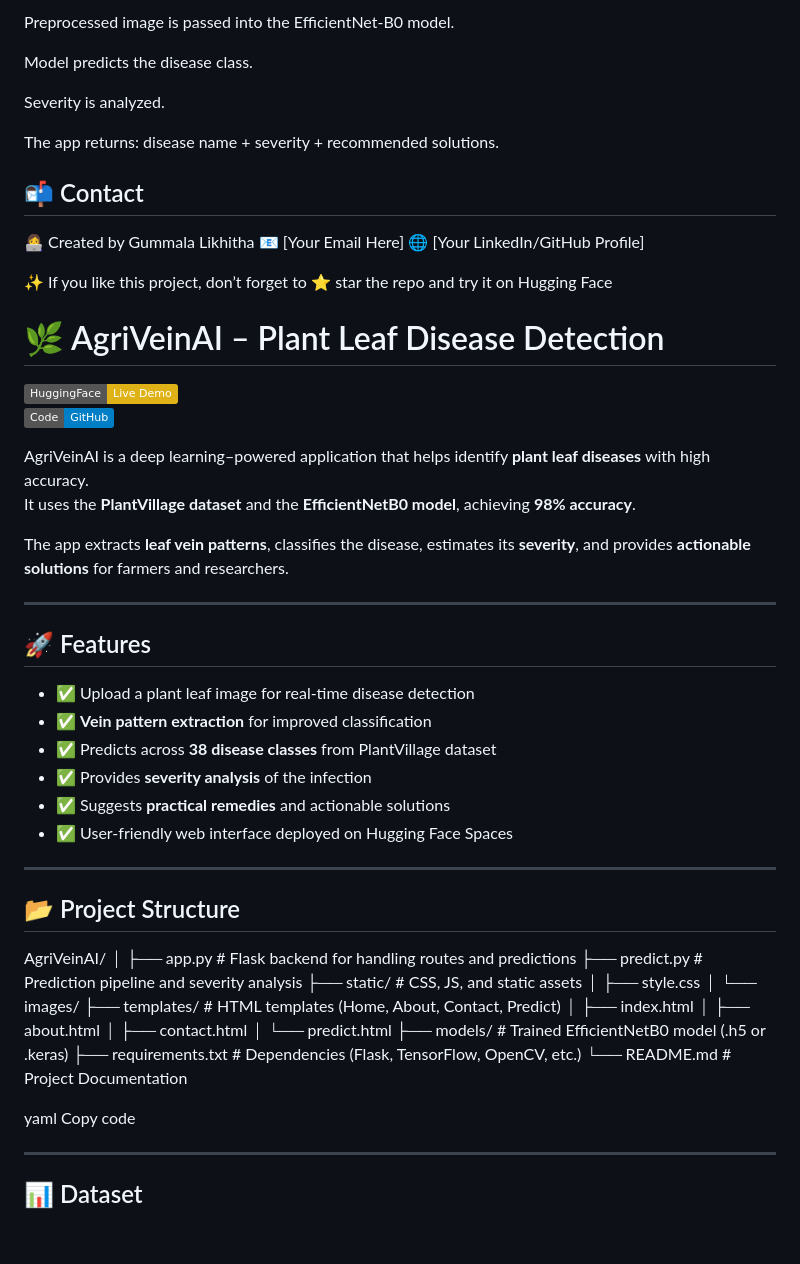
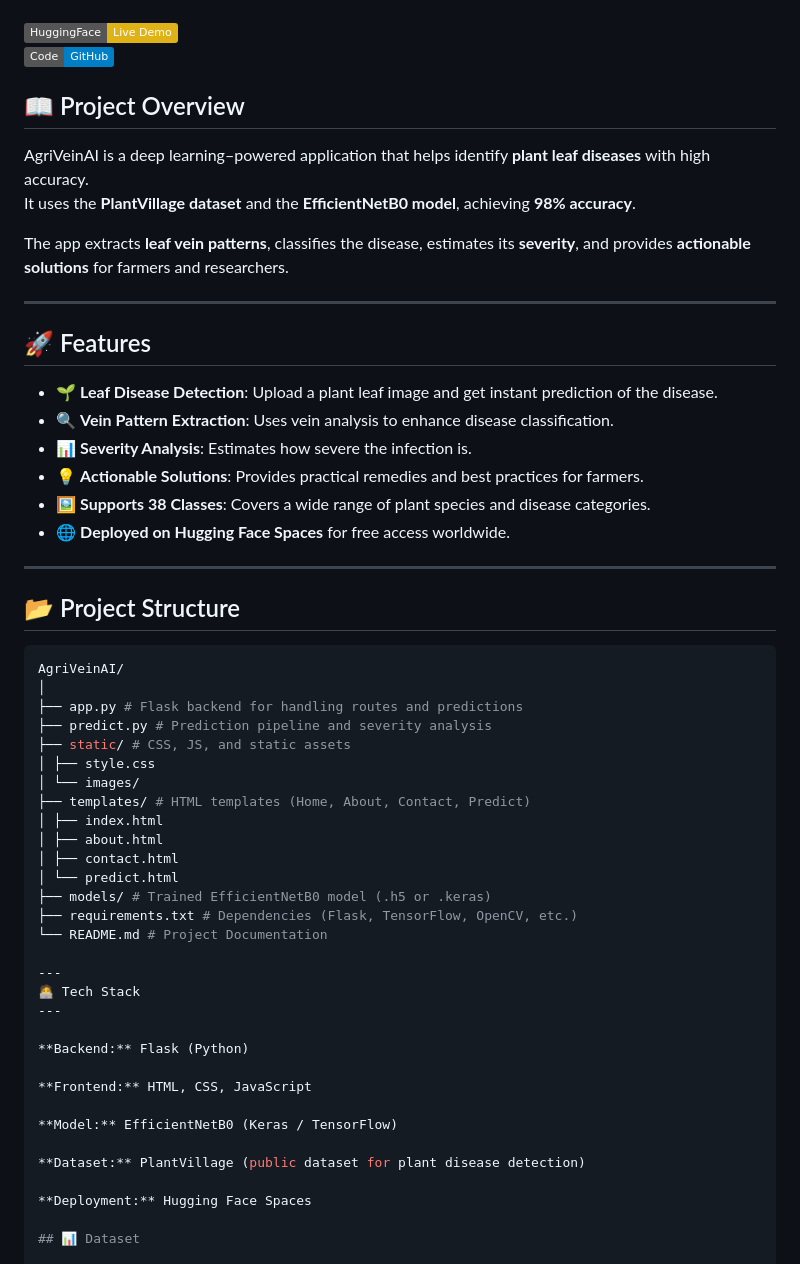
Before and after one commit to Gummalalikhitha/AgriveinAI, a Markdown page: README.md, the part around one of its changes. Rendered like a GitHub page; badges without logos; blank space fills up the shorter version.

````diff
--- a/README.md
+++ b/README.md
@@ -77,29 +4,8 @@ System extracts vein pattern from the leaf.
-Preprocessed image is passed into the EfficientNet-B0 model.
-
-Model predicts the disease class.
-
-Severity is analyzed.
-
-The app returns: disease name + severity + recommended solutions.
-
-📬 Contact
----
-
-👩‍💻 Created by Gummala Likhitha
-📧 [Your Email Here]
-🌐 [Your LinkedIn/GitHub Profile]
-
-✨ If you like this project, don’t forget to ⭐ star the repo and try it on Hugging Face
-
-
-
-
-
-
-# 🌿 AgriVeinAI – Plant Leaf Disease Detection
 
 [![Live Demo](https://img.shields.io/badge/HuggingFace-Live%20Demo-yellow)](https://huggingface.co/spaces/gummalalikhitha/AgriVeinAI)
 [![GitHub](https://img.shields.io/badge/Code-GitHub-blue)](https://github.com/yourusername/AgriVeinAI)
+
+## 📖 Project Overview
 
 AgriVeinAI is a deep learning–powered application that helps identify **plant leaf diseases** with high accuracy.
 It uses the **PlantVillage dataset** and the **EfficientNetB0 model**, achieving **98% accuracy**.
@@ -110,17 +16,17 @@ The app extracts **leaf vein patterns**, classifies the disease, estimates its *
 
 ## 🚀 Features
 
-- ✅ Upload a plant leaf image for real-time disease detection
-- ✅ **Vein pattern extraction** for improved classification
-- ✅ Predicts across **38 disease classes** from PlantVillage dataset
-- ✅ Provides **severity analysis** of the infection
-- ✅ Suggests **practical remedies** and actionable solutions
-- ✅ User-friendly web interface deployed on Hugging Face Spaces
+- 🌱 **Leaf Disease Detection**: Upload a plant leaf image and get instant prediction of the disease.
+- 🔍 **Vein Pattern Extraction**: Uses vein analysis to enhance disease classification.
+- 📊 **Severity Analysis**: Estimates how severe the infection is.
+- 💡 **Actionable Solutions**: Provides practical remedies and best practices for farmers.
+- 🖼 **Supports 38 Classes**: Covers a wide range of plant species and disease categories.
+- 🌐 **Deployed on Hugging Face Spaces** for free access worldwide.
 
 ---
 
 ## 📂 Project Structure
-
+```bash
 AgriVeinAI/
 │
 ├── app.py # Flask backend for handling routes and predictions
@@ -137,10 +43,19 @@ AgriVeinAI/
 ├── requirements.txt # Dependencies (Flask, TensorFlow, OpenCV, etc.)
 └── README.md # Project Documentation
 
-yaml
-Copy code
+---
+🧑‍💻 Tech Stack
+---
 
----
+**Backend:** Flask (Python)
+
+**Frontend:** HTML, CSS, JavaScript
+
+**Model:** EfficientNetB0 (Keras / TensorFlow)
+
+**Dataset:** PlantVillage (public dataset for plant disease detection)
+
+**Deployment:** Hugging Face Spaces
 
 ## 📊 Dataset
 
````
Also changed, not shown: other parts of README.md (+2 -75 lines).
